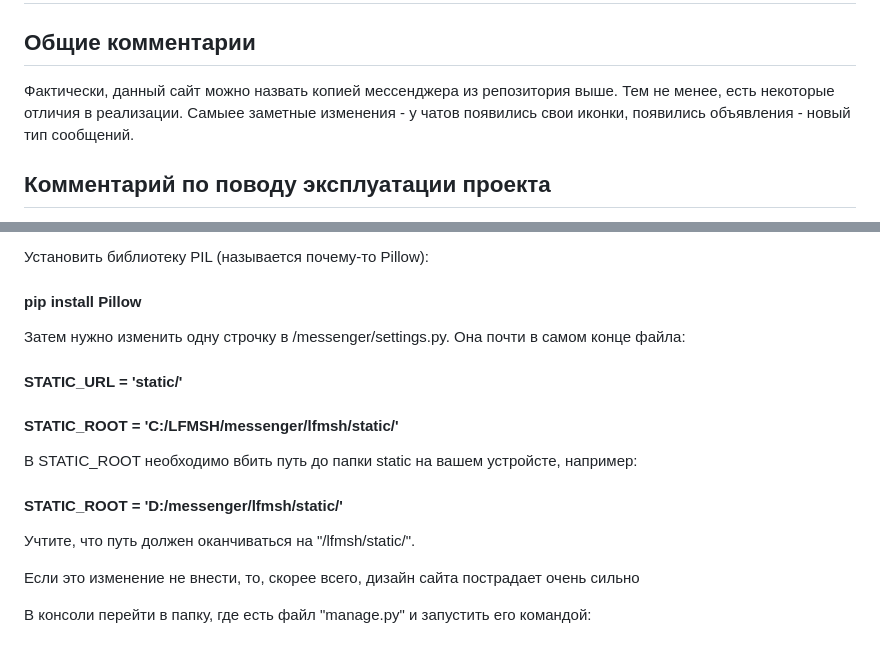
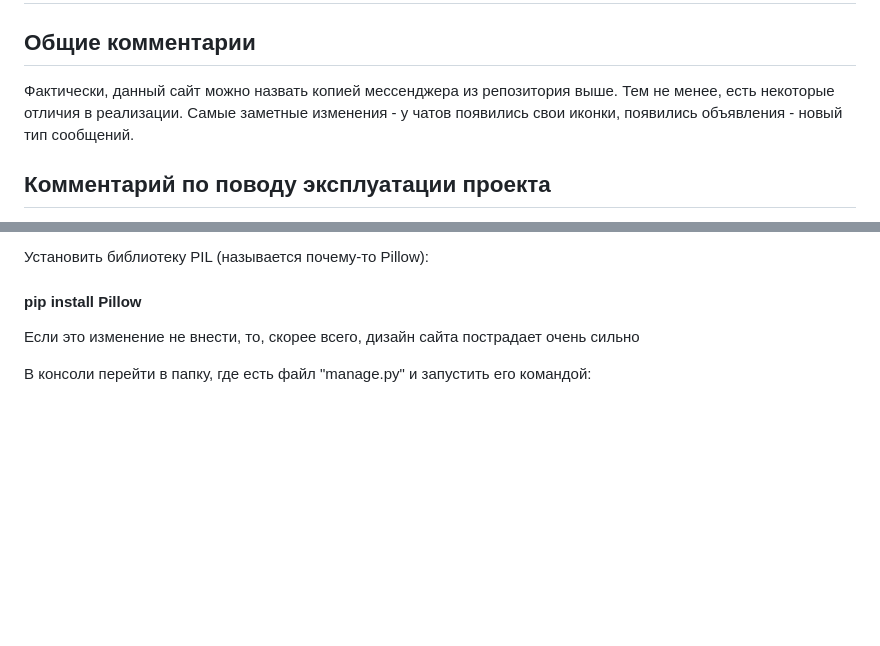
Before and after one commit to RegSirius06/messenger_for_LFMSH, a Markdown page: README.md, 2 parts joined by grey strips. GitHub-like rendering; blank space fills up the shorter version.

```diff
--- a/README.md
+++ b/README.md
@@ -4,7 +4,7 @@
 
 ## Общие комментарии
 
-Фактически, данный сайт можно назвать копией мессенджера из репозитория выше. Тем не менее, есть некоторые отличия в реализации. Самыее заметные изменения - у чатов появились свои иконки, появились объявления - новый тип сообщений.
+Фактически, данный сайт можно назвать копией мессенджера из репозитория выше. Тем не менее, есть некоторые отличия в реализации. Самые заметные изменения - у чатов появились свои иконки, появились объявления - новый тип сообщений.
 
 ## Комментарий по поводу эксплуатации проекта
 
@@ -55,17 +55,6 @@
 
 #### pip install Pillow
 
-Затем нужно изменить одну строчку в /messenger/settings.py. Она почти в самом конце файла:
-
-#### STATIC_URL = 'static/'
-#### STATIC_ROOT = 'C:/LFMSH/messenger/lfmsh/static/'
-
-В STATIC_ROOT необходимо вбить путь до папки static на вашем устройсте, например:
-
-#### STATIC_ROOT = 'D:/messenger/lfmsh/static/'
-
-Учтите, что путь должен оканчиваться на "/lfmsh/static/".
-
 Если это изменение не внести, то, скорее всего, дизайн сайта пострадает очень сильно
 
 В консоли перейти в папку, где есть файл "manage.py" и запустить его командой:
```
